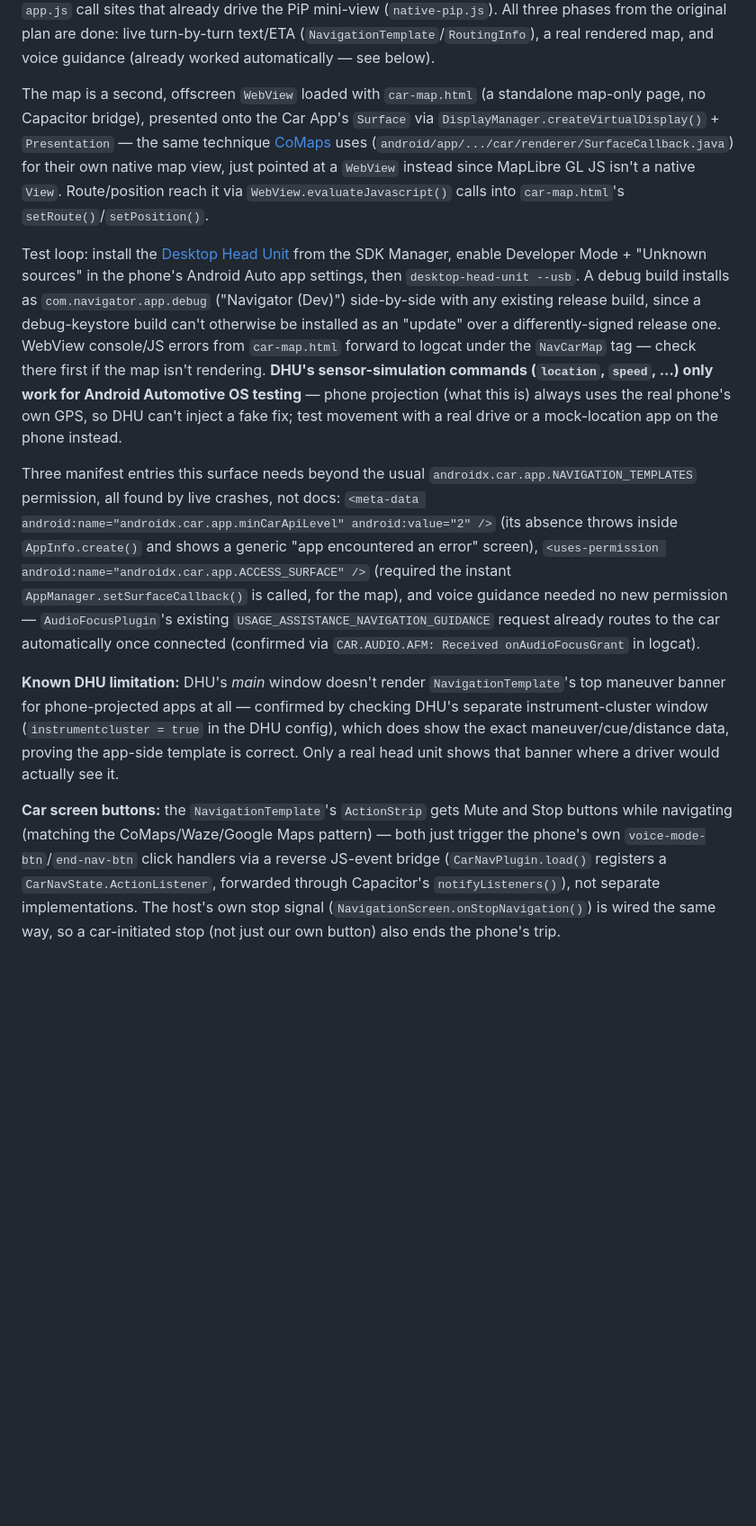
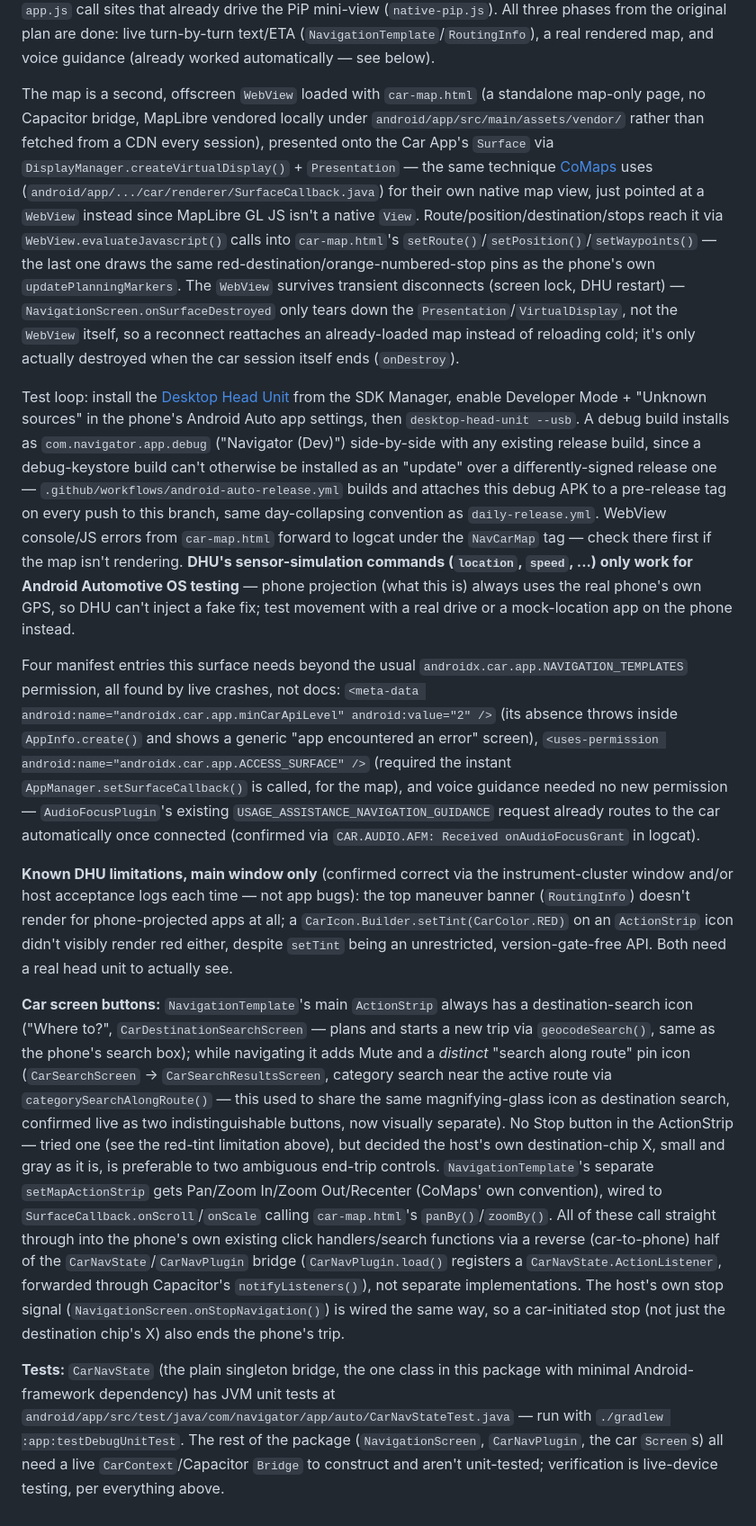
Before and after one commit to siddharth2798/osm-navigator, a Markdown page: docs/ANDROID.md, the part around the change. Shown at 90% size. GitHub-like rendering; blank space fills up the shorter version.

Commit message:
Update Android Auto docs for search screens, waypoint pins, load fixes
docs/ANDROID.md: reflects the WebView-persistence-across-reconnects fix,
local MapLibre vendoring + preconnect, destination/stop pins, search along
route vs. destination search as two distinct entry points, the map action
strip, the CarNavState unit tests, and the new android-auto-release.yml
workflow. Also folds in the CarIcon tint DHU limitation alongside the
already-documented RoutingInfo banner one, and updates the Stop-button
description now that it's been removed in favor of the host's own X.

README.md: the turn-by-turn feature bullet now mentions the android-auto
branch's Android Auto projection, matching the existing precedent for
calling out other experimental-branch-only features (see the elevation
profile bullet just above it).

Co-Authored-By: Claude Sonnet 5 <noreply@anthropic.com>

```diff
--- a/docs/ANDROID.md
+++ b/docs/ANDROID.md
@@ -39,12 +39,14 @@ adb shell appops set com.navigator.app PICTURE_IN_PICTURE allow
 
 **Android Auto (phone projection, `android-auto` branch, personal/developer use only — not merged to `main`, no Play Store distribution).** A genuinely separate native UI surface (`androidx.car.app`, package `com.navigator.app.auto`) alongside the WebView: `CarNavService` → `CarNavSession` → `NavigationScreen`, fed by `CarNavState` (a plain singleton) which `CarNavPlugin`/`native-car.js` write into from the same `app.js` call sites that already drive the PiP mini-view (`native-pip.js`). All three phases from the original plan are done: live turn-by-turn text/ETA (`NavigationTemplate`/`RoutingInfo`), a real rendered map, and voice guidance (already worked automatically — see below).
 
-The map is a second, offscreen `WebView` loaded with `car-map.html` (a standalone map-only page, no Capacitor bridge), presented onto the Car App's `Surface` via `DisplayManager.createVirtualDisplay()` + `Presentation` — the same technique [CoMaps](https://github.com/comaps/comaps) uses (`android/app/.../car/renderer/SurfaceCallback.java`) for their own native map view, just pointed at a `WebView` instead since MapLibre GL JS isn't a native `View`. Route/position reach it via `WebView.evaluateJavascript()` calls into `car-map.html`'s `setRoute()`/`setPosition()`.
+The map is a second, offscreen `WebView` loaded with `car-map.html` (a standalone map-only page, no Capacitor bridge, MapLibre vendored locally under `android/app/src/main/assets/vendor/` rather than fetched from a CDN every session), presented onto the Car App's `Surface` via `DisplayManager.createVirtualDisplay()` + `Presentation` — the same technique [CoMaps](https://github.com/comaps/comaps) uses (`android/app/.../car/renderer/SurfaceCallback.java`) for their own native map view, just pointed at a `WebView` instead since MapLibre GL JS isn't a native `View`. Route/position/destination/stops reach it via `WebView.evaluateJavascript()` calls into `car-map.html`'s `setRoute()`/`setPosition()`/`setWaypoints()` — the last one draws the same red-destination/orange-numbered-stop pins as the phone's own `updatePlanningMarkers`. The `WebView` survives transient disconnects (screen lock, DHU restart) — `NavigationScreen.onSurfaceDestroyed` only tears down the `Presentation`/`VirtualDisplay`, not the `WebView` itself, so a reconnect reattaches an already-loaded map instead of reloading cold; it's only actually destroyed when the car session itself ends (`onDestroy`).
 
-Test loop: install the [Desktop Head Unit](https://developer.android.com/training/cars/testing/dhu) from the SDK Manager, enable Developer Mode + "Unknown sources" in the phone's Android Auto app settings, then `desktop-head-unit --usb`. A debug build installs as `com.navigator.app.debug` ("Navigator (Dev)") side-by-side with any existing release build, since a debug-keystore build can't otherwise be installed as an "update" over a differently-signed release one. WebView console/JS errors from `car-map.html` forward to logcat under the `NavCarMap` tag — check there first if the map isn't rendering. **DHU's sensor-simulation commands (`location`, `speed`, ...) only work for Android Automotive OS testing** — phone projection (what this is) always uses the real phone's own GPS, so DHU can't inject a fake fix; test movement with a real drive or a mock-location app on the phone instead.
+Test loop: install the [Desktop Head Unit](https://developer.android.com/training/cars/testing/dhu) from the SDK Manager, enable Developer Mode + "Unknown sources" in the phone's Android Auto app settings, then `desktop-head-unit --usb`. A debug build installs as `com.navigator.app.debug` ("Navigator (Dev)") side-by-side with any existing release build, since a debug-keystore build can't otherwise be installed as an "update" over a differently-signed release one — `.github/workflows/android-auto-release.yml` builds and attaches this debug APK to a pre-release tag on every push to this branch, same day-collapsing convention as `daily-release.yml`. WebView console/JS errors from `car-map.html` forward to logcat under the `NavCarMap` tag — check there first if the map isn't rendering. **DHU's sensor-simulation commands (`location`, `speed`, ...) only work for Android Automotive OS testing** — phone projection (what this is) always uses the real phone's own GPS, so DHU can't inject a fake fix; test movement with a real drive or a mock-location app on the phone instead.
 
-Three manifest entries this surface needs beyond the usual `androidx.car.app.NAVIGATION_TEMPLATES` permission, all found by live crashes, not docs: `<meta-data android:name="androidx.car.app.minCarApiLevel" android:value="2" />` (its absence throws inside `AppInfo.create()` and shows a generic "app encountered an error" screen), `<uses-permission android:name="androidx.car.app.ACCESS_SURFACE" />` (required the instant `AppManager.setSurfaceCallback()` is called, for the map), and voice guidance needed no new permission — `AudioFocusPlugin`'s existing `USAGE_ASSISTANCE_NAVIGATION_GUIDANCE` request already routes to the car automatically once connected (confirmed via `CAR.AUDIO.AFM: Received onAudioFocusGrant` in logcat).
+Four manifest entries this surface needs beyond the usual `androidx.car.app.NAVIGATION_TEMPLATES` permission, all found by live crashes, not docs: `<meta-data android:name="androidx.car.app.minCarApiLevel" android:value="2" />` (its absence throws inside `AppInfo.create()` and shows a generic "app encountered an error" screen), `<uses-permission android:name="androidx.car.app.ACCESS_SURFACE" />` (required the instant `AppManager.setSurfaceCallback()` is called, for the map), and voice guidance needed no new permission — `AudioFocusPlugin`'s existing `USAGE_ASSISTANCE_NAVIGATION_GUIDANCE` request already routes to the car automatically once connected (confirmed via `CAR.AUDIO.AFM: Received onAudioFocusGrant` in logcat).
 
-**Known DHU limitation:** DHU's *main* window doesn't render `NavigationTemplate`'s top maneuver banner for phone-projected apps at all — confirmed by checking DHU's separate instrument-cluster window (`instrumentcluster = true` in the DHU config), which does show the exact maneuver/cue/distance data, proving the app-side template is correct. Only a real head unit shows that banner where a driver would actually see it.
+**Known DHU limitations, main window only** (confirmed correct via the instrument-cluster window and/or host acceptance logs each time — not app bugs): the top maneuver banner (`RoutingInfo`) doesn't render for phone-projected apps at all; a `CarIcon.Builder.setTint(CarColor.RED)` on an `ActionStrip` icon didn't visibly render red either, despite `setTint` being an unrestricted, version-gate-free API. Both need a real head unit to actually see.
 
-**Car screen buttons:** the `NavigationTemplate`'s `ActionStrip` gets Mute and Stop buttons while navigating (matching the CoMaps/Waze/Google Maps pattern) — both just trigger the phone's own `voice-mode-btn`/`end-nav-btn` click handlers via a reverse JS-event bridge (`CarNavPlugin.load()` registers a `CarNavState.ActionListener`, forwarded through Capacitor's `notifyListeners()`), not separate implementations. The host's own stop signal (`NavigationScreen.onStopNavigation()`) is wired the same way, so a car-initiated stop (not just our own button) also ends the phone's trip.
+**Car screen buttons:** `NavigationTemplate`'s main `ActionStrip` always has a destination-search icon ("Where to?", `CarDestinationSearchScreen` — plans and starts a new trip via `geocodeSearch()`, same as the phone's search box); while navigating it adds Mute and a *distinct* "search along route" pin icon (`CarSearchScreen` → `CarSearchResultsScreen`, category search near the active route via `categorySearchAlongRoute()` — this used to share the same magnifying-glass icon as destination search, confirmed live as two indistinguishable buttons, now visually separate). No Stop button in the ActionStrip — tried one (see the red-tint limitation above), but decided the host's own destination-chip X, small and gray as it is, is preferable to two ambiguous end-trip controls. `NavigationTemplate`'s separate `setMapActionStrip` gets Pan/Zoom In/Zoom Out/Recenter (CoMaps' own convention), wired to `SurfaceCallback.onScroll`/`onScale` calling `car-map.html`'s `panBy()`/`zoomBy()`. All of these call straight through into the phone's own existing click handlers/search functions via a reverse (car-to-phone) half of the `CarNavState`/`CarNavPlugin` bridge (`CarNavPlugin.load()` registers a `CarNavState.ActionListener`, forwarded through Capacitor's `notifyListeners()`), not separate implementations. The host's own stop signal (`NavigationScreen.onStopNavigation()`) is wired the same way, so a car-initiated stop (not just the destination chip's X) also ends the phone's trip.
+
+**Tests:** `CarNavState` (the plain singleton bridge, the one class in this package with minimal Android-framework dependency) has JVM unit tests at `android/app/src/test/java/com/navigator/app/auto/CarNavStateTest.java` — run with `./gradlew :app:testDebugUnitTest`. The rest of the package (`NavigationScreen`, `CarNavPlugin`, the car `Screen`s) all need a live `CarContext`/Capacitor `Bridge` to construct and aren't unit-tested; verification is live-device testing, per everything above.
```
Also changed, not shown: README.md (+1 -1 lines).
